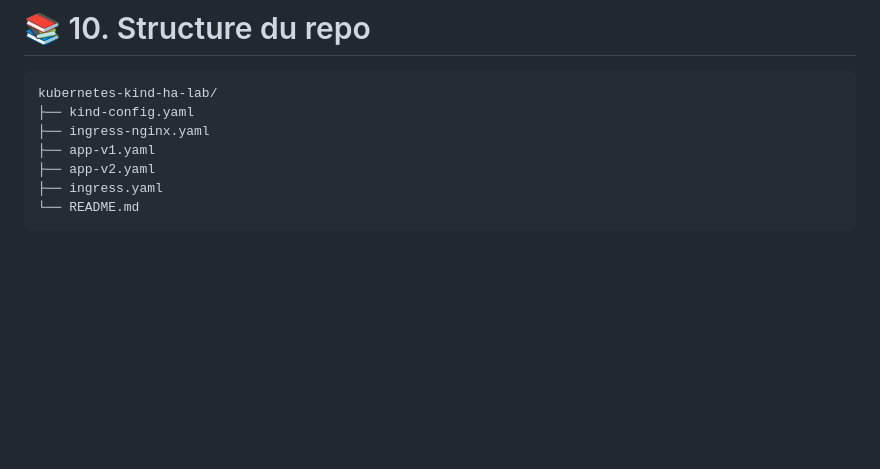
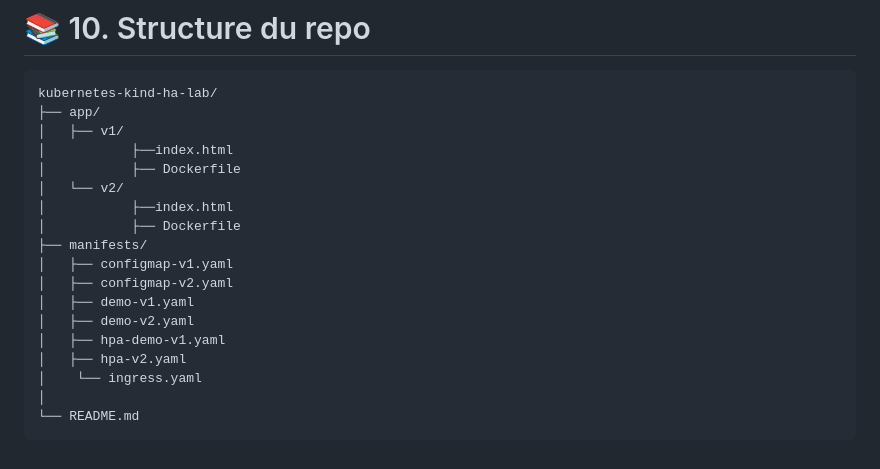
Before and after one commit to Anne-LaureS/Kubernetes-Kind-HA-Lab, a Markdown page: README.md, the part around the change. Rendered like a GitHub page; blank space fills up the shorter version.

````diff
--- a/README.md
+++ b/README.md
@@ -171,10 +171,21 @@ kind delete cluster --name kind-ha
 
 ```
 kubernetes-kind-ha-lab/
-├── kind-config.yaml
-├── ingress-nginx.yaml
-├── app-v1.yaml
-├── app-v2.yaml
-├── ingress.yaml
+├── app/
+│   ├── v1/
+│           ├──index.html
+│           ├── Dockerfile
+│   └── v2/
+│           ├──index.html
+│           ├── Dockerfile
+├── manifests/
+│   ├── configmap-v1.yaml
+│   ├── configmap-v2.yaml
+│   ├── demo-v1.yaml
+│   ├── demo-v2.yaml
+│   ├── hpa-demo-v1.yaml
+│   ├── hpa-v2.yaml
+│    └── ingress.yaml
+│
 └── README.md
 ```
````
